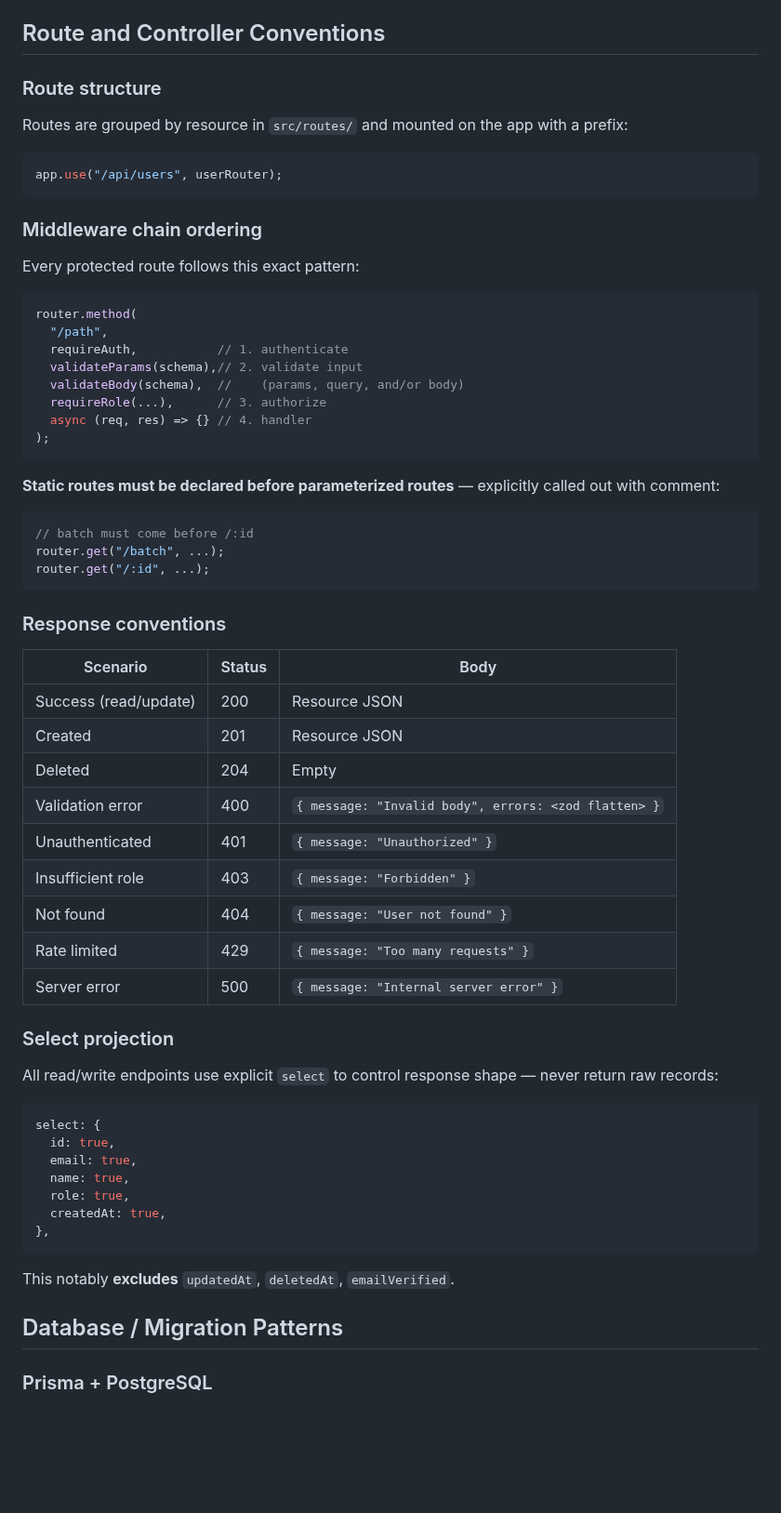
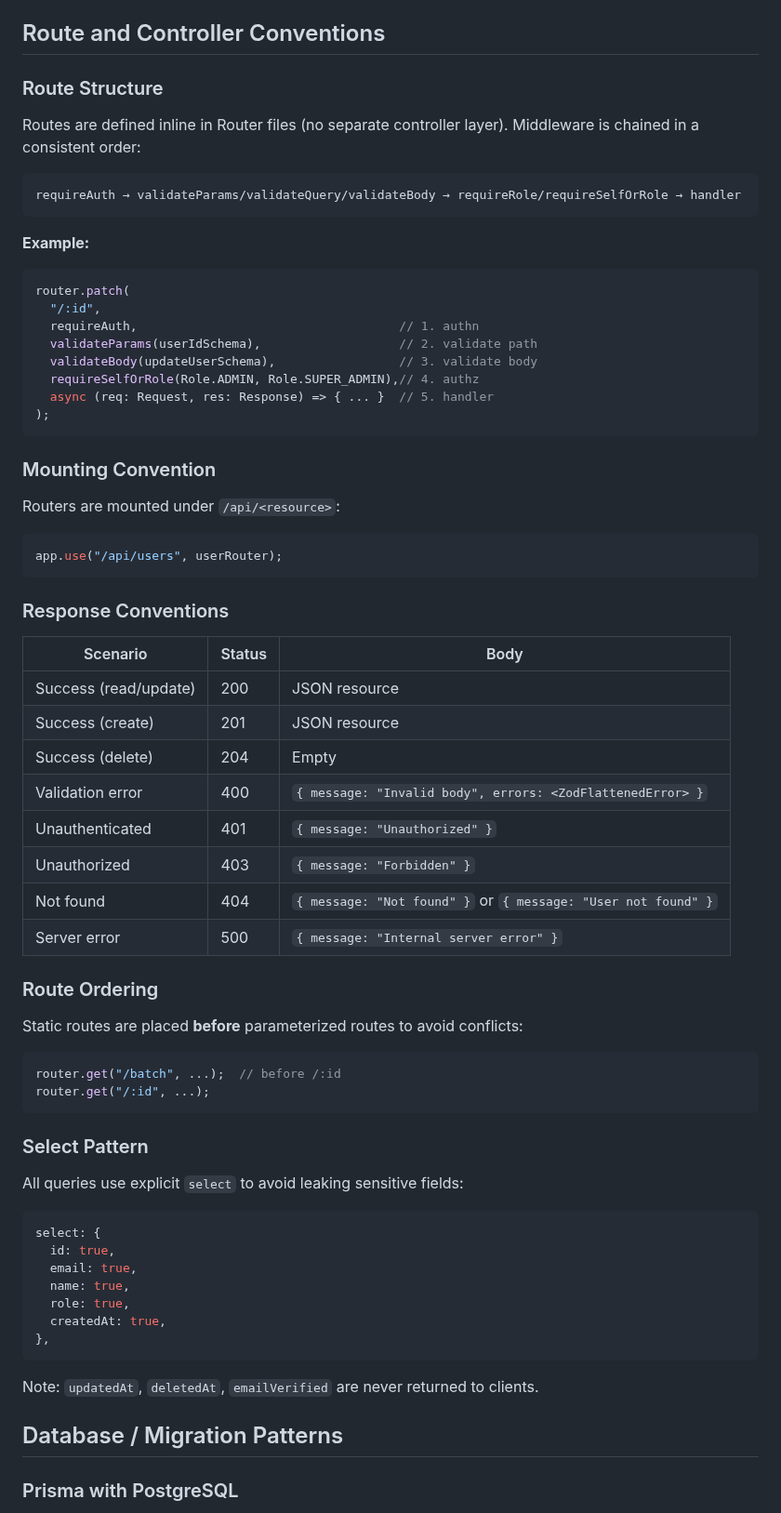
Before and after one commit to bkoch-16/hallpass-backend, a Markdown page: docs/develop-context.md, the part around one of its changes. Shown at 93% size. GitHub-like rendering; blank space fills up the shorter version.

````diff
--- a/docs/develop-context.md
+++ b/docs/develop-context.md
@@ -77,51 +77,56 @@ The code accesses `req.user` with type assertions (`req.user!`, `req.user!.role
 ## Route and Controller Conventions
 
-### Route structure
-Routes are grouped by resource in `src/routes/` and mounted on the app with a prefix:
+### Route Structure
 
+Routes are defined inline in Router files (no separate controller layer). Middleware is chained in a consistent order:
+
+```
+requireAuth → validateParams/validateQuery/validateBody → requireRole/requireSelfOrRole → handler
+```
+
+**Example:**
+```ts
+router.patch(
+  "/:id",
+  requireAuth,                                    // 1. authn
+  validateParams(userIdSchema),                   // 2. validate path
+  validateBody(updateUserSchema),                 // 3. validate body
+  requireSelfOrRole(Role.ADMIN, Role.SUPER_ADMIN),// 4. authz
+  async (req: Request, res: Response) => { ... }  // 5. handler
+);
+```
+
+### Mounting Convention
+
+Routers are mounted under `/api/<resource>`:
 ```ts
 app.use("/api/users", userRouter);
 ```
 
-### Middleware chain ordering
-Every protected route follows this exact pattern:
+### Response Conventions
 
+| Scenario | Status | Body |
+|---|---|---|
+| Success (read/update) | 200 | JSON resource |
+| Success (create) | 201 | JSON resource |
+| Success (delete) | 204 | Empty |
+| Validation error | 400 | `{ message: "Invalid body", errors: <ZodFlattenedError> }` |
+| Unauthenticated | 401 | `{ message: "Unauthorized" }` |
+| Unauthorized | 403 | `{ message: "Forbidden" }` |
+| Not found | 404 | `{ message: "Not found" }` or `{ message: "User not found" }` |
+| Server error | 500 | `{ message: "Internal server error" }` |
+
+### Route Ordering
+
+Static routes are placed **before** parameterized routes to avoid conflicts:
 ```ts
-router.method(
-  "/path",
-  requireAuth,           // 1. authenticate
-  validateParams(schema),// 2. validate input
-  validateBody(schema),  //    (params, query, and/or body)
-  requireRole(...),      // 3. authorize
-  async (req, res) => {} // 4. handler
-);
-```
-
-**Static routes must be declared before parameterized routes** — explicitly called out with comment:
-
-```ts
-// batch must come before /:id
-router.get("/batch", ...);
+router.get("/batch", ...);  // before /:id
 router.get("/:id", ...);
 ```
 
-### Response conventions
+### Select Pattern
 
-| Scenario | Status | Body |
-|---|---|---|
-| Success (read/update) | 200 | Resource JSON |
-| Created | 201 | Resource JSON |
-| Deleted | 204 | Empty |
-| Validation error | 400 | `{ message: "Invalid body", errors: <zod flatten> }` |
-| Unauthenticated | 401 | `{ message: "Unauthorized" }` |
-| Insufficient role | 403 | `{ message: "Forbidden" }` |
-| Not found | 404 | `{ message: "User not found" }` |
-| Rate limited | 429 | `{ message: "Too many requests" }` |
-| Server error | 500 | `{ message: "Internal server error" }` |
-
-### Select projection
-All read/write endpoints use explicit `select` to control response shape — never return raw records:
-
+All queries use explicit `select` to avoid leaking sensitive fields:
 ```ts
 select: {
   id: true,
@@ -132,9 +137,9 @@ select: {
 },
 ```
 
-This notably **excludes** `updatedAt`, `deletedAt`, `emailVerified`.
+Note: `updatedAt`, `deletedAt`, `emailVerified` are never returned to clients.
 
 ## Database / Migration Patterns
 
-### Prisma + PostgreSQL
+### Prisma with PostgreSQL
 
````
Also changed, not shown: other parts of docs/develop-context.md (+72 -109 lines).
